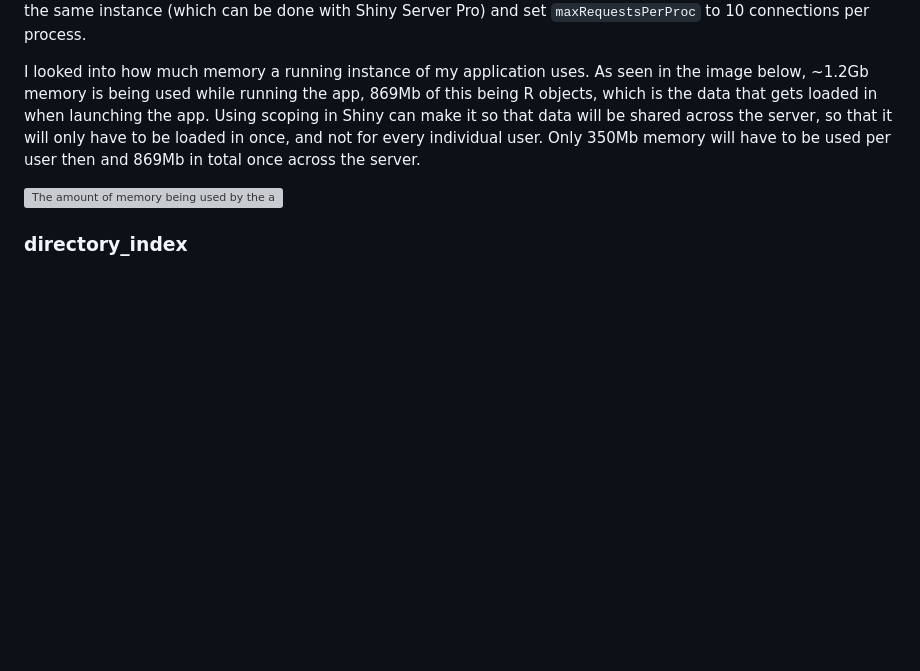
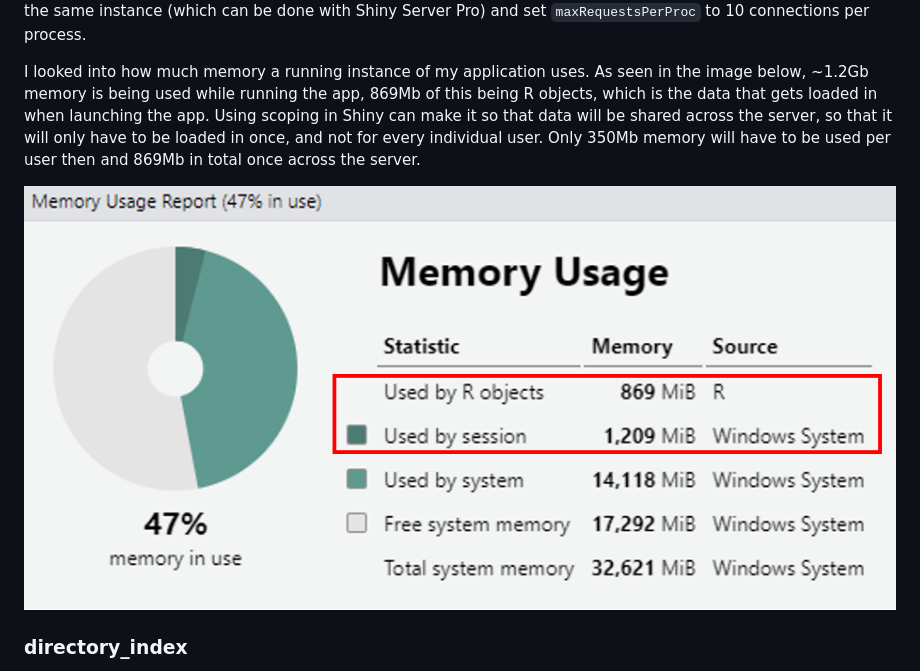
Before and after one commit to YamilaTimmer/depmap-portal-data-visualizations, a Markdown page: docs/hosting_plan.md, the part around the change. GitHub-like rendering; blank space fills up the shorter version; grey boxes are pictures that could not be loaded.

Commit message:
Fixed img path again

```diff
--- a/docs/hosting_plan.md
+++ b/docs/hosting_plan.md
@@ -108,7 +108,7 @@ Having 10 concurrent users, without long loading times, seems very possible to m
 
 I looked into how much memory a running instance of my application uses. As seen in the image below, ~1.2Gb memory is being used while running the app, 869Mb of this being R objects, which is the data that gets loaded in when launching the app. Using scoping in Shiny can make it so that data will be shared across the server, so that it will only have to be loaded in once, and not for every individual user. Only 350Mb memory will have to be used per user then and 869Mb in total once across the server.
 
-![The amount of memory being used by the app](media/data_usage.PNG)
+![The amount of memory being used by the app](../media/data_usage.PNG)
 
 ### directory_index
 `directory_index` can be set with `on` or `off`. If it is set to `on`, this means that if a user navigates to a URL that corresponds to a directory in the server (which is **not** the application itself), the user can see the contents of the directory, in a 'file viewer'. If directory_index is switched `off`, the user will get a 403 error code, which will not allow them to view the contents of the directory, which is useful in case of sensitive data/files. For hosting this app I would choose to set `directory_index` to 'off', because turning it on could be risky in terms of security and because there is no reason for the users to look at any other files in the directory, other than the app.
```
